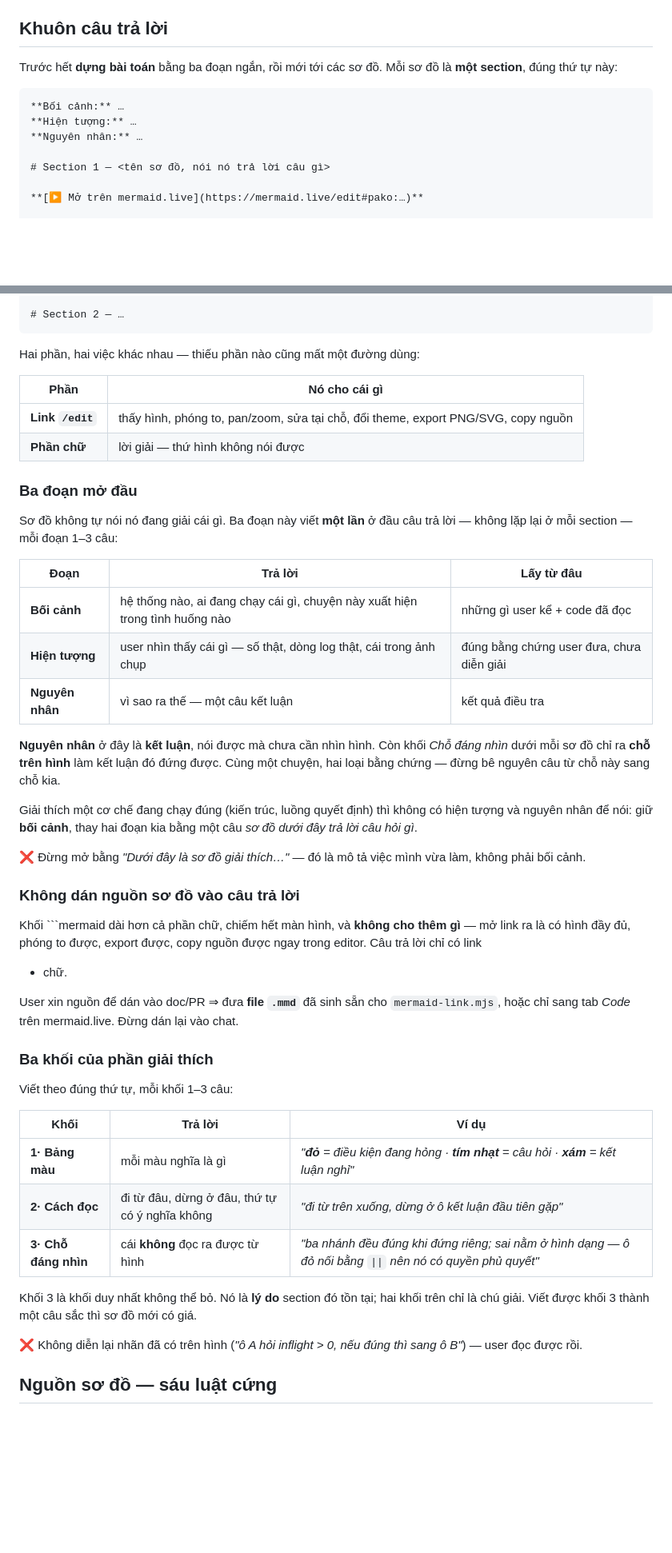
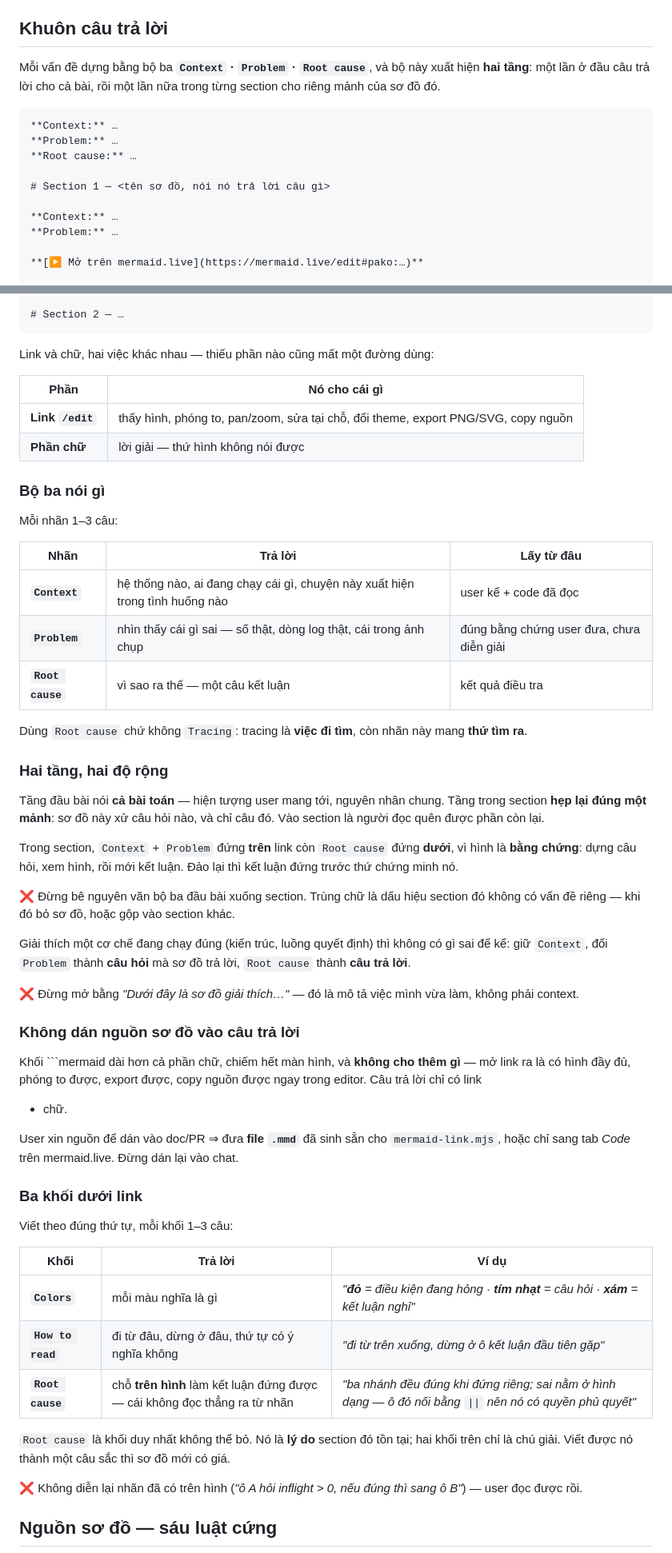
Before and after one commit to namitfruits/skills, a Markdown page: skills/explain-with-diagrams/SKILL.md, 2 parts joined by grey strips. Shown at 80% size. Drawn GitHub-style; blank space fills up the shorter version.

Commit message:
explain-with-diagrams: nhãn Context/Problem/Root cause, lặp ở từng section
Bộ ba đổi sang tiếng Anh và xuất hiện hai tầng. Tầng đầu bài nói cả bài toán;
tầng trong section hẹp lại đúng một mảnh để người đọc quên được phần còn lại.
Trong section, Context + Problem đứng trên link còn Root cause đứng dưới — hình
là bằng chứng, kết luận không đứng trước thứ chứng minh nó.

Ba khối dưới link cũng theo nhãn tiếng Anh: Colors · How to read · Root cause,
khối cuối thay cho "Chỗ đáng nhìn".

Root cause chứ không Tracing: tracing là việc đi tìm, nhãn này mang thứ tìm ra.

Co-Authored-By: Claude Opus 5 (1M context) <noreply@anthropic.com>

`````diff
--- a/skills/explain-with-diagrams/SKILL.md
+++ b/skills/explain-with-diagrams/SKILL.md
@@ -52,15 +52,19 @@ Hai câu gỡ khi phân vân:
 
 ## Khuôn câu trả lời
 
-Trước hết **dựng bài toán** bằng ba đoạn ngắn, rồi mới tới các sơ đồ. Mỗi sơ đồ là **một section**,
-đúng thứ tự này:
+Mỗi vấn đề dựng bằng bộ ba **`Context` · `Problem` · `Root cause`**, và bộ này xuất hiện **hai
+tầng**: một lần ở đầu câu trả lời cho cả bài, rồi một lần nữa trong từng section cho riêng mảnh của
+sơ đồ đó.
 
 ````
-**Bối cảnh:** …
-**Hiện tượng:** …
-**Nguyên nhân:** …
+**Context:** …
+**Problem:** …
+**Root cause:** …
 
 # Section 1 — <tên sơ đồ, nói nó trả lời câu gì>
 
+**Context:** …
+**Problem:** …
+
 **[▶ Mở trên mermaid.live](https://mermaid.live/edit#pako:…)**
 
@@ -69,32 +75,42 @@ Trước hết **dựng bài toán** bằng ba đoạn ngắn, rồi mới tới
 # Section 2 — …
 ````
 
-Hai phần, hai việc khác nhau — thiếu phần nào cũng mất một đường dùng:
+Link và chữ, hai việc khác nhau — thiếu phần nào cũng mất một đường dùng:
 
 | Phần | Nó cho cái gì |
 | --- | --- |
 | **Link `/edit`** | thấy hình, phóng to, pan/zoom, sửa tại chỗ, đổi theme, export PNG/SVG, copy nguồn |
 | **Phần chữ** | lời giải — thứ hình không nói được |
 
-### Ba đoạn mở đầu
+### Bộ ba nói gì
 
-Sơ đồ không tự nói nó đang giải cái gì. Ba đoạn này viết **một lần** ở đầu câu trả lời — không lặp
-lại ở mỗi section — mỗi đoạn 1–3 câu:
+Mỗi nhãn 1–3 câu:
 
-| Đoạn | Trả lời | Lấy từ đâu |
+| Nhãn | Trả lời | Lấy từ đâu |
 | --- | --- | --- |
-| **Bối cảnh** | hệ thống nào, ai đang chạy cái gì, chuyện này xuất hiện trong tình huống nào | những gì user kể + code đã đọc |
-| **Hiện tượng** | user nhìn thấy cái gì — số thật, dòng log thật, cái trong ảnh chụp | đúng bằng chứng user đưa, chưa diễn giải |
-| **Nguyên nhân** | vì sao ra thế — một câu kết luận | kết quả điều tra |
+| **`Context`** | hệ thống nào, ai đang chạy cái gì, chuyện này xuất hiện trong tình huống nào | user kể + code đã đọc |
+| **`Problem`** | nhìn thấy cái gì sai — số thật, dòng log thật, cái trong ảnh chụp | đúng bằng chứng user đưa, chưa diễn giải |
+| **`Root cause`** | vì sao ra thế — một câu kết luận | kết quả điều tra |
 
-**Nguyên nhân** ở đây là **kết luận**, nói được mà chưa cần nhìn hình. Còn khối *Chỗ đáng nhìn* dưới
-mỗi sơ đồ chỉ ra **chỗ trên hình** làm kết luận đó đứng được. Cùng một chuyện, hai loại bằng chứng —
-đừng bê nguyên câu từ chỗ này sang chỗ kia.
+Dùng `Root cause` chứ không `Tracing`: tracing là **việc đi tìm**, còn nhãn này mang **thứ tìm ra**.
 
-Giải thích một cơ chế đang chạy đúng (kiến trúc, luồng quyết định) thì không có hiện tượng và nguyên
-nhân để nói: giữ **bối cảnh**, thay hai đoạn kia bằng một câu *sơ đồ dưới đây trả lời câu hỏi gì*.
+### Hai tầng, hai độ rộng
 
-❌ Đừng mở bằng *"Dưới đây là sơ đồ giải thích…"* — đó là mô tả việc mình vừa làm, không phải bối cảnh.
+Tầng đầu bài nói **cả bài toán** — hiện tượng user mang tới, nguyên nhân chung. Tầng trong section
+**hẹp lại đúng một mảnh**: sơ đồ này xử câu hỏi nào, và chỉ câu đó. Vào section là người đọc quên
+được phần còn lại.
+
+Trong section, `Context` + `Problem` đứng **trên** link còn `Root cause` đứng **dưới**, vì hình là
+**bằng chứng**: dựng câu hỏi, xem hình, rồi mới kết luận. Đảo lại thì kết luận đứng trước thứ chứng
+minh nó.
+
+❌ Đừng bê nguyên văn bộ ba đầu bài xuống section. Trùng chữ là dấu hiệu section đó không có vấn đề
+riêng — khi đó bỏ sơ đồ, hoặc gộp vào section khác.
+
+Giải thích một cơ chế đang chạy đúng (kiến trúc, luồng quyết định) thì không có gì sai để kể: giữ
+`Context`, đổi `Problem` thành **câu hỏi** mà sơ đồ trả lời, `Root cause` thành **câu trả lời**.
+
+❌ Đừng mở bằng *"Dưới đây là sơ đồ giải thích…"* — đó là mô tả việc mình vừa làm, không phải context.
 
 ### Không dán nguồn sơ đồ vào câu trả lời
 
@@ -105,18 +121,18 @@ hình đầy đủ, phóng to được, export được, copy nguồn được n
 User xin nguồn để dán vào doc/PR ⇒ đưa **file `.mmd`** đã sinh sẵn cho `mermaid-link.mjs`, hoặc chỉ
 sang tab *Code* trên mermaid.live. Đừng dán lại vào chat.
 
-### Ba khối của phần giải thích
+### Ba khối dưới link
 
 Viết theo đúng thứ tự, mỗi khối 1–3 câu:
 
 | Khối | Trả lời | Ví dụ |
 | --- | --- | --- |
-| **1· Bảng màu** | mỗi màu nghĩa là gì | *"**đỏ** = điều kiện đang hỏng · **tím nhạt** = câu hỏi · **xám** = kết luận nghỉ"* |
-| **2· Cách đọc** | đi từ đâu, dừng ở đâu, thứ tự có ý nghĩa không | *"đi từ trên xuống, dừng ở ô kết luận đầu tiên gặp"* |
-| **3· Chỗ đáng nhìn** | cái **không** đọc ra được từ hình | *"ba nhánh đều đúng khi đứng riêng; sai nằm ở hình dạng — ô đỏ nối bằng `\|\|` nên nó có quyền phủ quyết"* |
+| **`Colors`** | mỗi màu nghĩa là gì | *"**đỏ** = điều kiện đang hỏng · **tím nhạt** = câu hỏi · **xám** = kết luận nghỉ"* |
+| **`How to read`** | đi từ đâu, dừng ở đâu, thứ tự có ý nghĩa không | *"đi từ trên xuống, dừng ở ô kết luận đầu tiên gặp"* |
+| **`Root cause`** | chỗ **trên hình** làm kết luận đứng được — cái không đọc thẳng ra từ nhãn | *"ba nhánh đều đúng khi đứng riêng; sai nằm ở hình dạng — ô đỏ nối bằng `\|\|` nên nó có quyền phủ quyết"* |
 
-Khối 3 là khối duy nhất không thể bỏ. Nó là **lý do** section đó tồn tại; hai khối trên chỉ là chú
-giải. Viết được khối 3 thành một câu sắc thì sơ đồ mới có giá.
+`Root cause` là khối duy nhất không thể bỏ. Nó là **lý do** section đó tồn tại; hai khối trên chỉ là
+chú giải. Viết được nó thành một câu sắc thì sơ đồ mới có giá.
 
 ❌ Không diễn lại nhãn đã có trên hình (*"ô A hỏi inflight > 0, nếu đúng thì sang ô B"*) — user đọc
 được rồi.
`````
Also changed, not shown: other parts of skills/explain-with-diagrams/SKILL.md (+7 -4 lines).
